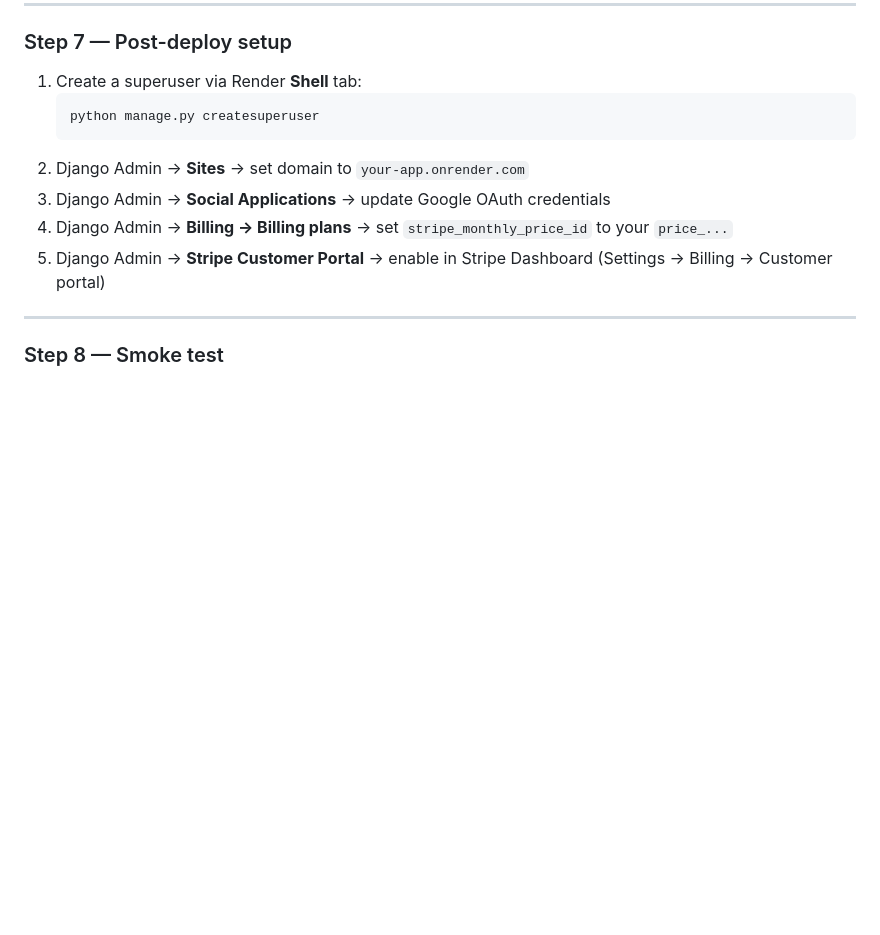
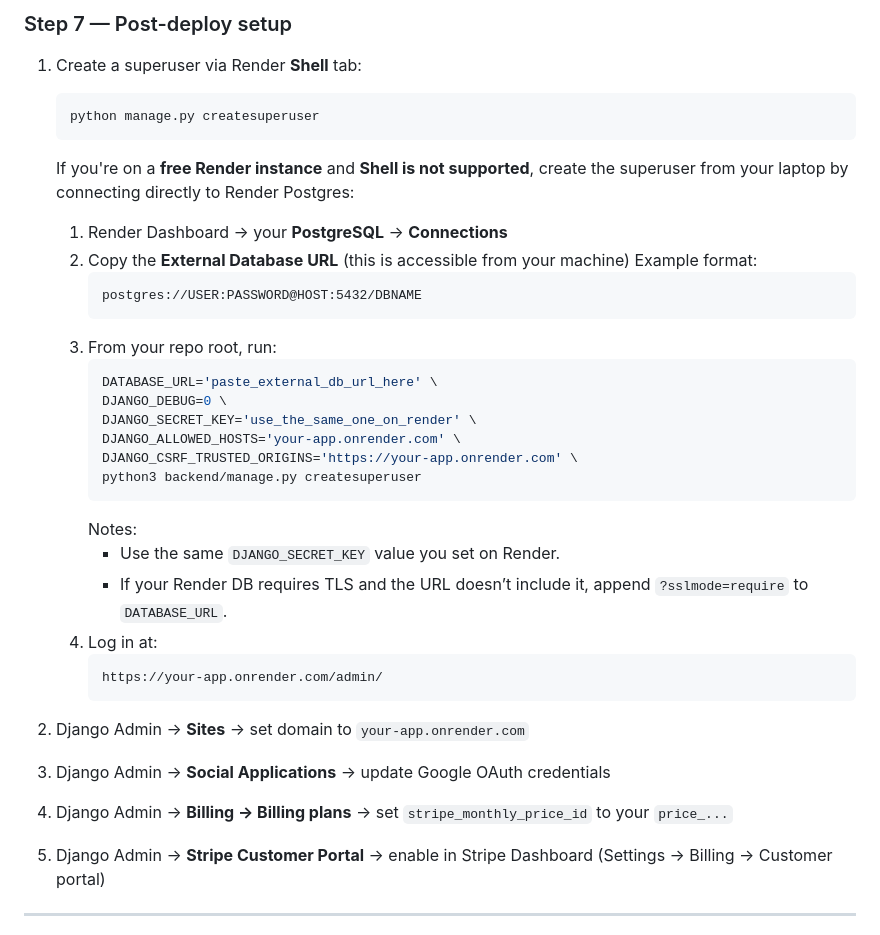
Before and after one commit to RonaldAllanRivera/auto-respond, a Markdown page: README.md, the part around the change. Drawn GitHub-style; blank space fills up the shorter version.

Commit message:
docs: add free-tier superuser workaround (use external DATABASE_URL)

````diff
--- a/README.md
+++ b/README.md
@@ -576,6 +576,30 @@ Run it **twice total** — one output per secret. Never reuse the same value for
    ```bash
    python manage.py createsuperuser
    ```
+   If you're on a **free Render instance** and **Shell is not supported**, create the superuser from your laptop by connecting directly to Render Postgres:
+
+   1. Render Dashboard → your **PostgreSQL** → **Connections**
+   2. Copy the **External Database URL** (this is accessible from your machine)
+      Example format:
+      ```text
+      postgres://USER:PASSWORD@HOST:5432/DBNAME
+      ```
+   3. From your repo root, run:
+      ```bash
+      DATABASE_URL='paste_external_db_url_here' \
+      DJANGO_DEBUG=0 \
+      DJANGO_SECRET_KEY='use_the_same_one_on_render' \
+      DJANGO_ALLOWED_HOSTS='your-app.onrender.com' \
+      DJANGO_CSRF_TRUSTED_ORIGINS='https://your-app.onrender.com' \
+      python3 backend/manage.py createsuperuser
+      ```
+      Notes:
+      - Use the same `DJANGO_SECRET_KEY` value you set on Render.
+      - If your Render DB requires TLS and the URL doesn’t include it, append `?sslmode=require` to `DATABASE_URL`.
+   4. Log in at:
+      ```
+      https://your-app.onrender.com/admin/
+      ```
 2. Django Admin → **Sites** → set domain to `your-app.onrender.com`
 3. Django Admin → **Social Applications** → update Google OAuth credentials
 4. Django Admin → **Billing → Billing plans** → set `stripe_monthly_price_id` to your `price_...`
````
